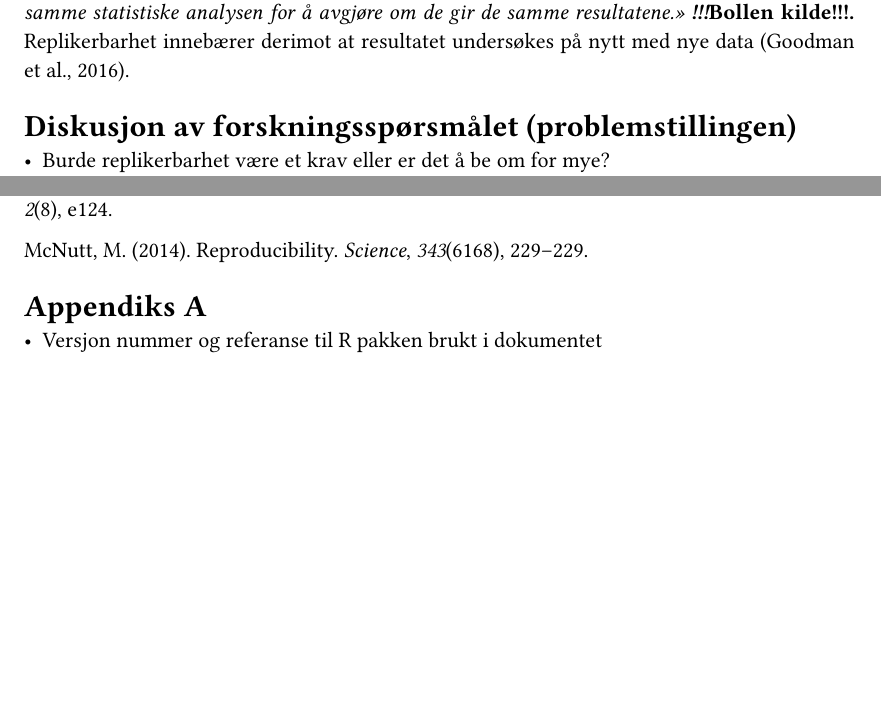
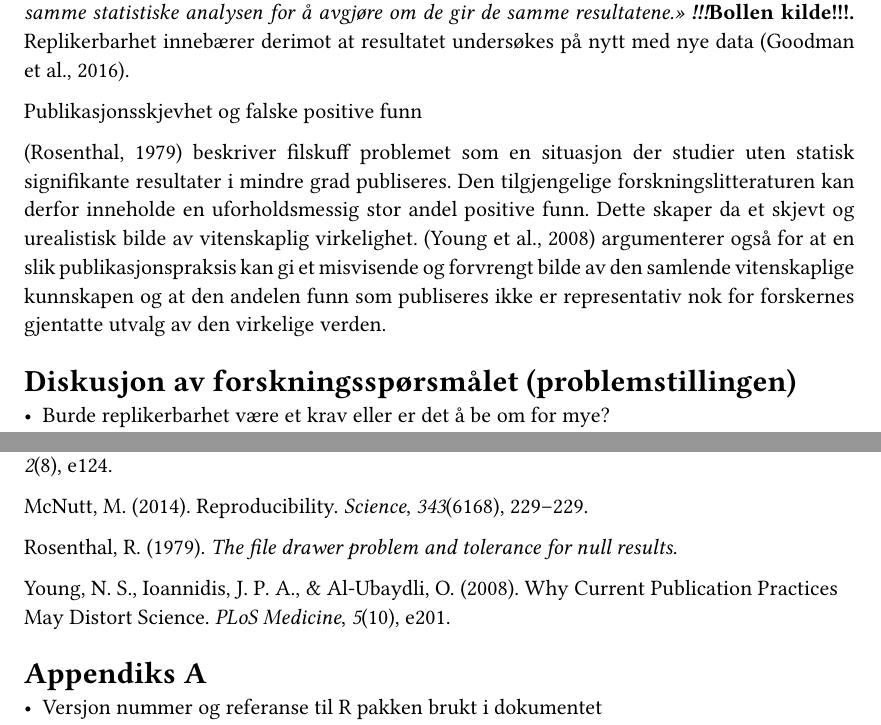
Before and after one commit to mfayee/msb105Ass1h26, a Quarto document (msb105Ass1h26.qmd): two parts of page 2 of 2 before the commit and two parts of page 2 of 3 after it, joined at a grey line, cut so that both start at the same text, the shorter picture padded with empty space. The pictures show the output file msb105Ass1h26.pdf that the author committed with the source.

Commit message:
Skrev avsnitt om publikasjonsskjevhet og falske positive funn

```diff
--- a/msb105Ass1h26.qmd
+++ b/msb105Ass1h26.qmd
@@ -44,6 +44,10 @@ Definisjoner
 
 Reproduserbarhet defineres som *«En forskers evne til å duplisere resultatene fra en tidligere studie ved å bruke de samme materialene og prosedyrene som ble brukt av den opprinnelige etterforskeren. Så i et forsøk på å reprodusere en publisert statistisk analyse, kan en annen forsker bruke de samme rådataene til å bygge de samme analysefilene og implementere den samme statistiske analysen for å avgjøre om de gir de samme resultatene.» **!!!*****Bollen kilde!!!.** Replikerbarhet innebærer derimot at resultatet undersøkes på nytt med nye data [@goodman2016b].
 
+Publikasjonsskjevhet og falske positive funn
+
+[@rosenthal1979] beskriver filskuff problemet som en situasjon der studier uten statisk signifikante resultater i mindre grad publiseres. Den tilgjengelige forskningslitteraturen kan derfor inneholde en uforholdsmessig stor andel positive funn. Dette skaper da et skjevt og urealistisk bilde av vitenskaplig virkelighet. [@young2008] argumenterer også for at en slik publikasjonspraksis kan gi et misvisende og forvrengt bilde av den samlende vitenskaplige kunnskapen og at den andelen funn som publiseres ikke er representativ nok for forskernes gjentatte utvalg av den virkelige verden.
+
 ## Diskusjon av forskningsspørsmålet (problemstillingen)
 
 - Burde replikerbarhet være et krav eller er det å be om for mye?
```
Also changed, not shown: msb105Ass1h26.pdf.
